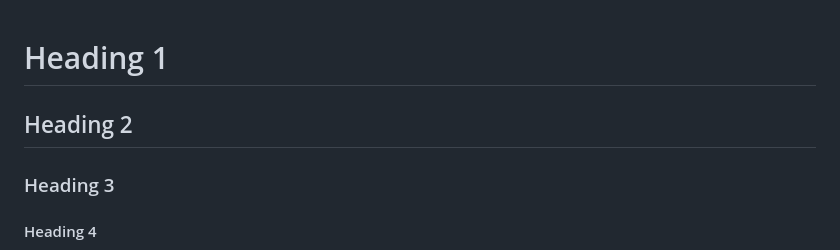
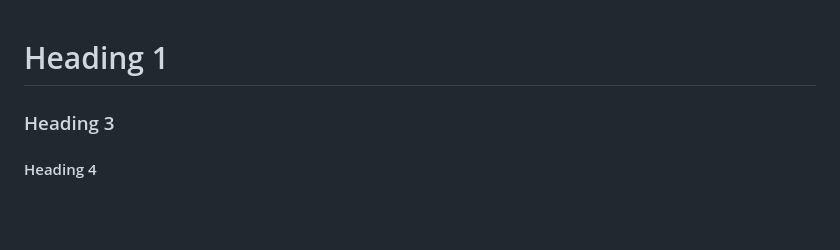
Before and after one commit to MeanderingProgrammer/render-markdown.nvim, a Markdown page: demo/sample.md, the part around the change. Rendered like a GitHub page; blank space fills up the shorter version.

```diff
--- a/demo/sample.md
+++ b/demo/sample.md
@@ -1,6 +1,4 @@
 # Heading 1
-
-## Heading 2
 
 ### Heading 3
 
```
Also changed, not shown: README.md (+2 -12 lines), demo/base.png (deleted), demo/demo.gif (added), demo/rendered.png (deleted), 3 other files.
